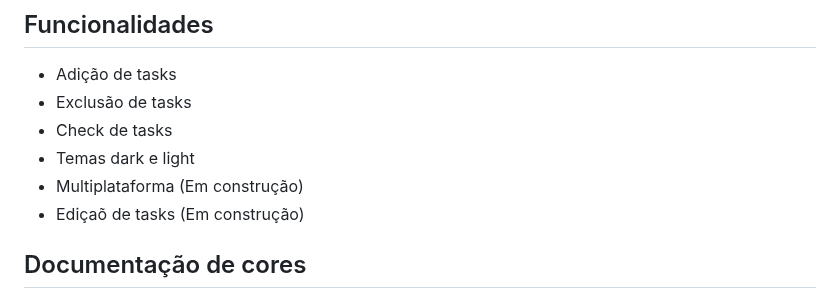
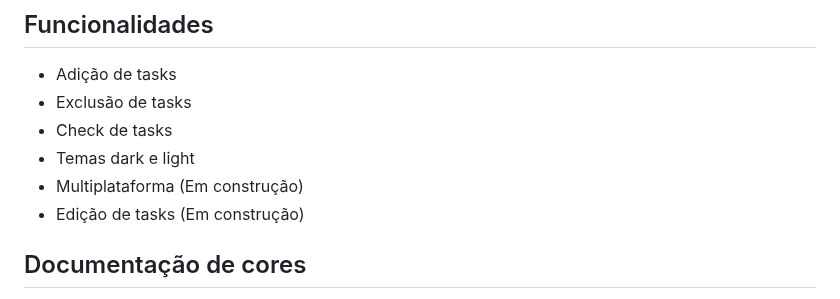
Before and after one commit to ribeiroLevi/CheckOut-ToDo-List, a Markdown page: README.md, the part around the change. GitHub-like rendering.

Commit message:
:books: docs: readme update

```diff
--- a/README.md
+++ b/README.md
@@ -10,7 +10,7 @@ Aplicação minimalista de lista de afazeres para pessoas que não querem um mil
 - Check de tasks
 - Temas dark e light
 - Multiplataforma (Em construção)
-- Ediçaõ de tasks (Em construção)
+- Edição de tasks (Em construção)
 
 ## Documentação de cores
 A ideia inicial veio em dark mode e acabei por escolher essas cores. Mais adiante no projeto também desenvolvi o light mode, contudo, são as mesmas cores - apenas invertidas.
```
